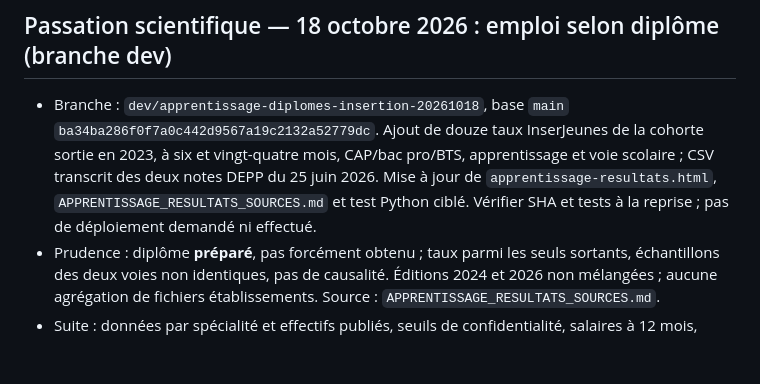
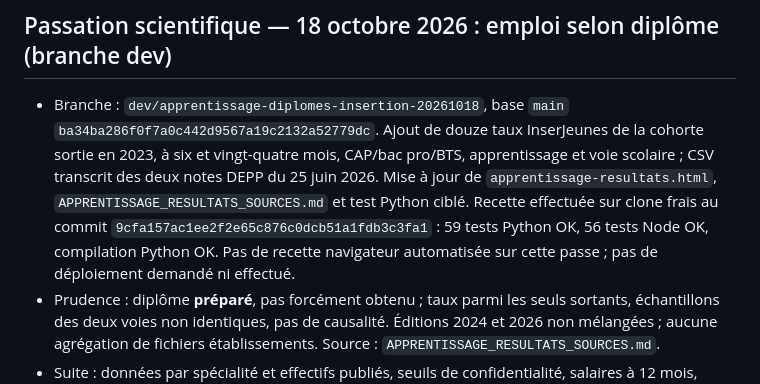
Before and after one commit to Kiwinokoto/budget_fr, a Markdown page: ROADMAP.md, the part around the change. GitHub-like rendering; blank space fills up the shorter version.

Commit message:
docs(roadmap): consigner les 115 tests réussis

```diff
--- a/ROADMAP.md
+++ b/ROADMAP.md
@@ -2,7 +2,7 @@
 
 ## Passation scientifique — 18 octobre 2026 : emploi selon diplôme (branche dev)
 
-- Branche : `dev/apprentissage-diplomes-insertion-20261018`, base `main` `ba34ba286f0f7a0c442d9567a19c2132a52779dc`. Ajout de douze taux InserJeunes de la cohorte sortie en 2023, à six et vingt-quatre mois, CAP/bac pro/BTS, apprentissage et voie scolaire ; CSV transcrit des deux notes DEPP du 25 juin 2026. Mise à jour de `apprentissage-resultats.html`, `APPRENTISSAGE_RESULTATS_SOURCES.md` et test Python ciblé. Vérifier SHA et tests à la reprise ; pas de déploiement demandé ni effectué.
+- Branche : `dev/apprentissage-diplomes-insertion-20261018`, base `main` `ba34ba286f0f7a0c442d9567a19c2132a52779dc`. Ajout de douze taux InserJeunes de la cohorte sortie en 2023, à six et vingt-quatre mois, CAP/bac pro/BTS, apprentissage et voie scolaire ; CSV transcrit des deux notes DEPP du 25 juin 2026. Mise à jour de `apprentissage-resultats.html`, `APPRENTISSAGE_RESULTATS_SOURCES.md` et test Python ciblé. Recette effectuée sur clone frais au commit `9cfa157ac1ee2f2e65c876c0dcb51a1fdb3c3fa1` : 59 tests Python OK, 56 tests Node OK, compilation Python OK. Pas de recette navigateur automatisée sur cette passe ; pas de déploiement demandé ni effectué.
 - Prudence : diplôme **préparé**, pas forcément obtenu ; taux parmi les seuls sortants, échantillons des deux voies non identiques, pas de causalité. Éditions 2024 et 2026 non mélangées ; aucune agrégation de fichiers établissements. Source : `APPRENTISSAGE_RESULTATS_SOURCES.md`.
 - Suite : données par spécialité et effectifs publiés, seuils de confidentialité, salaires à 12 mois, diplômes obtenus et ruptures/reprises, avec import reproductible si XLSX audité. Accueil et patrimoine public toujours différés.
 
```
